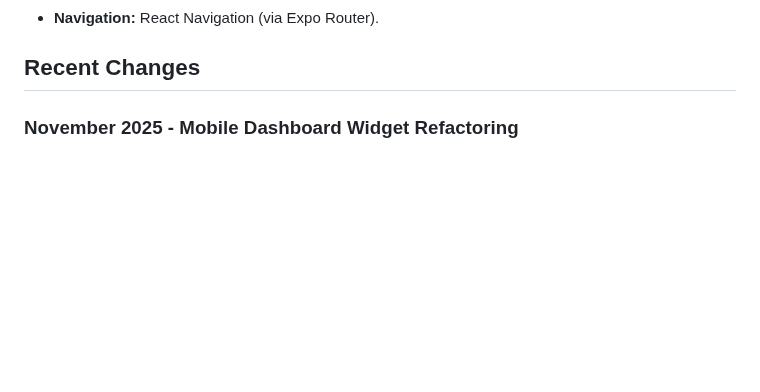
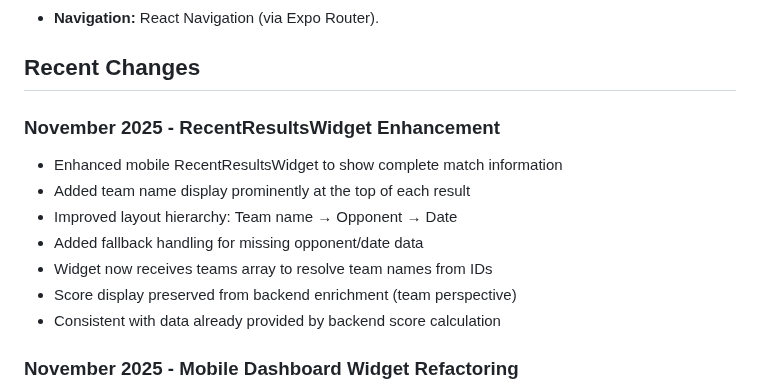
Before and after one commit to joehodgson0/TeamHub, a Markdown page: replit.md, the part around the change. GitHub-like rendering; blank space fills up the shorter version.

Commit message:
Enhance mobile results widget to display full match details including scores
Update RecentResultsWidget to display team names, opponents, and scores.

Replit-Commit-Author: Agent
Replit-Commit-Session-Id: 20f4f3e0-613c-46d2-b573-8998d37324fe
Replit-Commit-Checkpoint-Type: full_checkpoint
Replit-Commit-Event-Id: a9002af1-fe90-4a78-a594-1070185114ee

```diff
--- a/replit.md
+++ b/replit.md
@@ -81,6 +81,15 @@ Uses Zod schemas for validation and modeling:
 -   **Navigation:** React Navigation (via Expo Router).
 
 ## Recent Changes
+
+### November 2025 - RecentResultsWidget Enhancement
+- Enhanced mobile RecentResultsWidget to show complete match information
+- Added team name display prominently at the top of each result
+- Improved layout hierarchy: Team name → Opponent → Date
+- Added fallback handling for missing opponent/date data
+- Widget now receives teams array to resolve team names from IDs
+- Score display preserved from backend enrichment (team perspective)
+- Consistent with data already provided by backend score calculation
 
 ### November 2025 - Mobile Dashboard Widget Refactoring
 - Refactored mobile dashboard from inline widgets to reusable components
```
